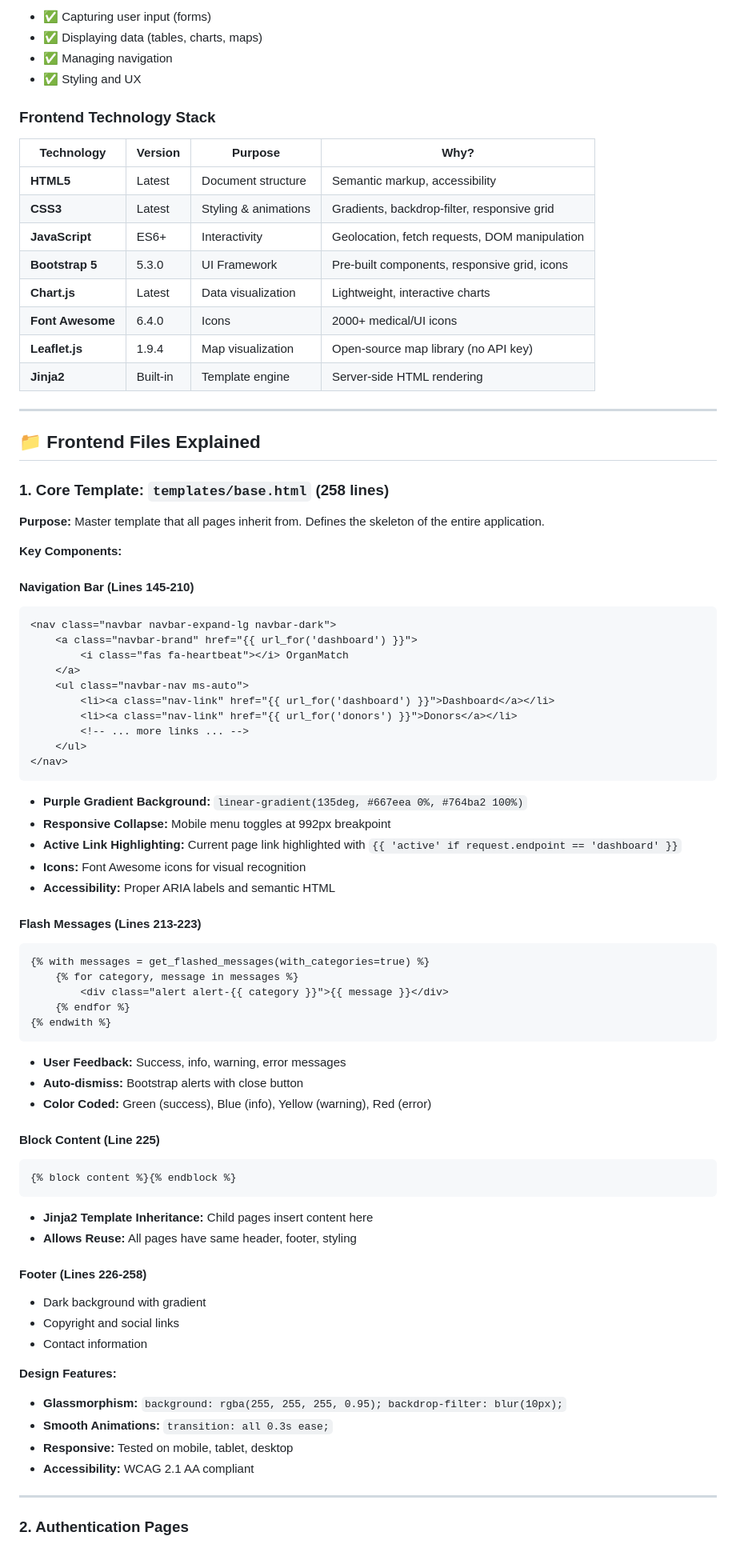
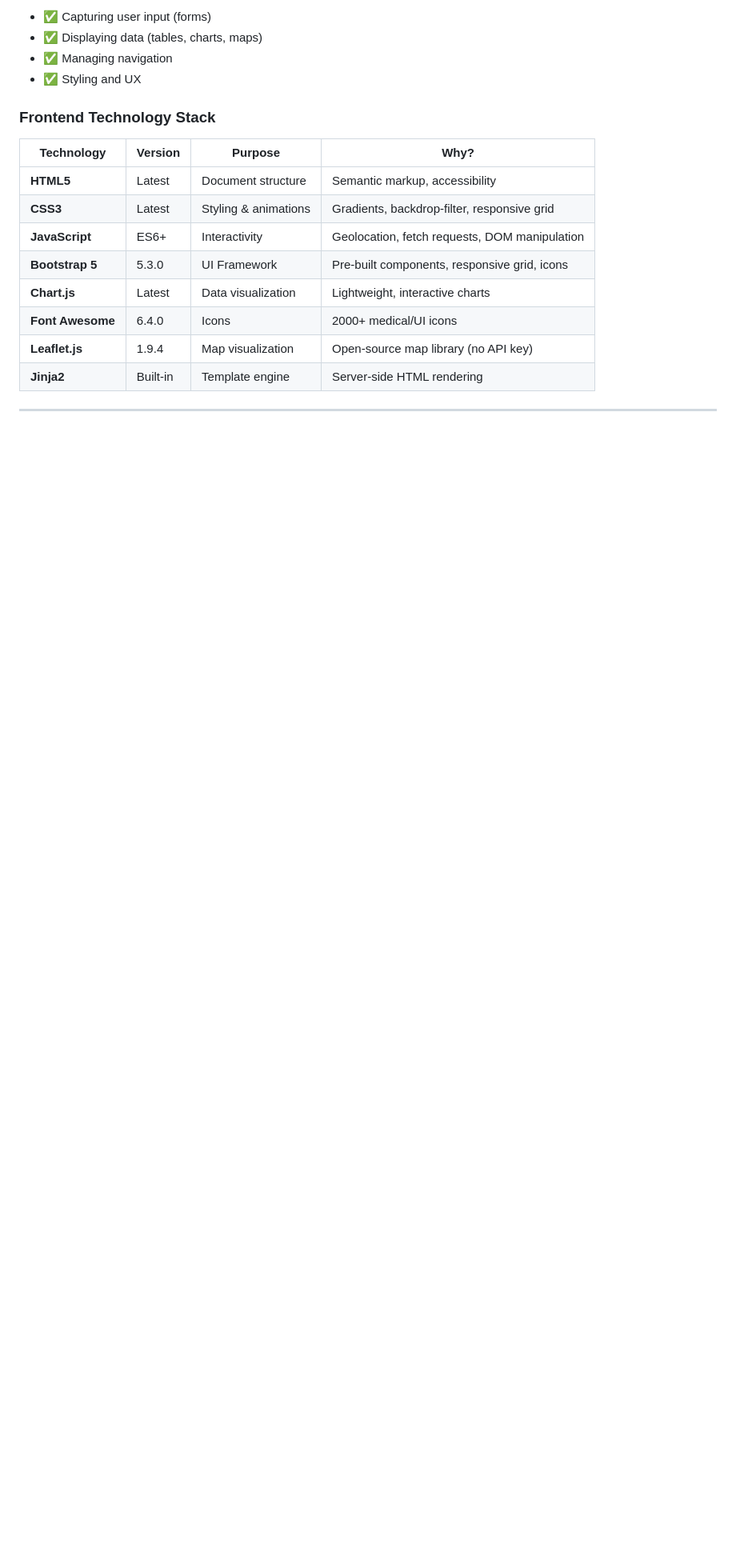
Before and after one commit to bhuvanr2004/Organ-Transplantation-Recipient-Matching-Using-ML, a Markdown page: README.md, the part around the change printed below. Shown: that part at 80% size. Rendered like a GitHub page; blank space fills up the shorter version.

Commit message:
Remove frontend files and design features section
Removed detailed explanations of frontend files and design features from the README.

````diff
--- a/README.md
+++ b/README.md
@@ -214,64 +214,3 @@ The frontend is the user-facing layer. It's responsible for:
 
 ---
 
-## 📁 Frontend Files Explained
-
-### **1. Core Template: `templates/base.html`** (258 lines)
-
-**Purpose:** Master template that all pages inherit from. Defines the skeleton of the entire application.
-
-**Key Components:**
-
-#### Navigation Bar (Lines 145-210)
-```html
-<nav class="navbar navbar-expand-lg navbar-dark">
-    <a class="navbar-brand" href="{{ url_for('dashboard') }}">
-        <i class="fas fa-heartbeat"></i> OrganMatch
-    </a>
-    <ul class="navbar-nav ms-auto">
-        <li><a class="nav-link" href="{{ url_for('dashboard') }}">Dashboard</a></li>
-        <li><a class="nav-link" href="{{ url_for('donors') }}">Donors</a></li>
-        <!-- ... more links ... -->
-    </ul>
-</nav>
-```
-- **Purple Gradient Background:** `linear-gradient(135deg, #667eea 0%, #764ba2 100%)`
-- **Responsive Collapse:** Mobile menu toggles at 992px breakpoint
-- **Active Link Highlighting:** Current page link highlighted with `{{ 'active' if request.endpoint == 'dashboard' }}`
-- **Icons:** Font Awesome icons for visual recognition
-- **Accessibility:** Proper ARIA labels and semantic HTML
-
-#### Flash Messages (Lines 213-223)
-```html
-{% with messages = get_flashed_messages(with_categories=true) %}
-    {% for category, message in messages %}
-        <div class="alert alert-{{ category }}">{{ message }}</div>
-    {% endfor %}
-{% endwith %}
-```
-- **User Feedback:** Success, info, warning, error messages
-- **Auto-dismiss:** Bootstrap alerts with close button
-- **Color Coded:** Green (success), Blue (info), Yellow (warning), Red (error)
-
-#### Block Content (Line 225)
-```html
-{% block content %}{% endblock %}
-```
-- **Jinja2 Template Inheritance:** Child pages insert content here
-- **Allows Reuse:** All pages have same header, footer, styling
-
-#### Footer (Lines 226-258)
-- Dark background with gradient
-- Copyright and social links
-- Contact information
-
-**Design Features:**
-- **Glassmorphism:** `background: rgba(255, 255, 255, 0.95); backdrop-filter: blur(10px);`
-- **Smooth Animations:** `transition: all 0.3s ease;`
-- **Responsive:** Tested on mobile, tablet, desktop
-- **Accessibility:** WCAG 2.1 AA compliant
-
----
-
-### **2. Authentication Pages**
-
````
Also changed, not shown: other parts of README.md (+0 -69 lines).
